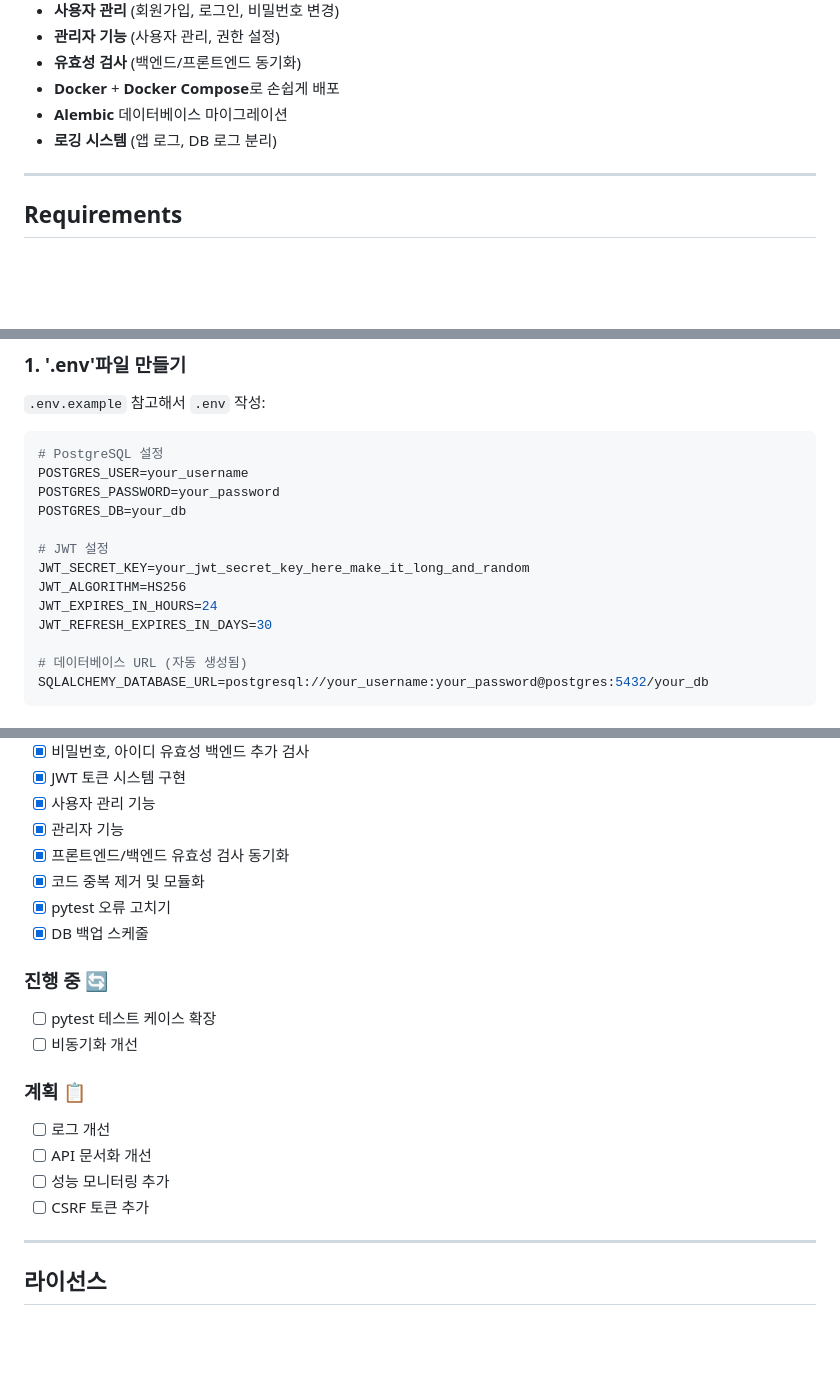
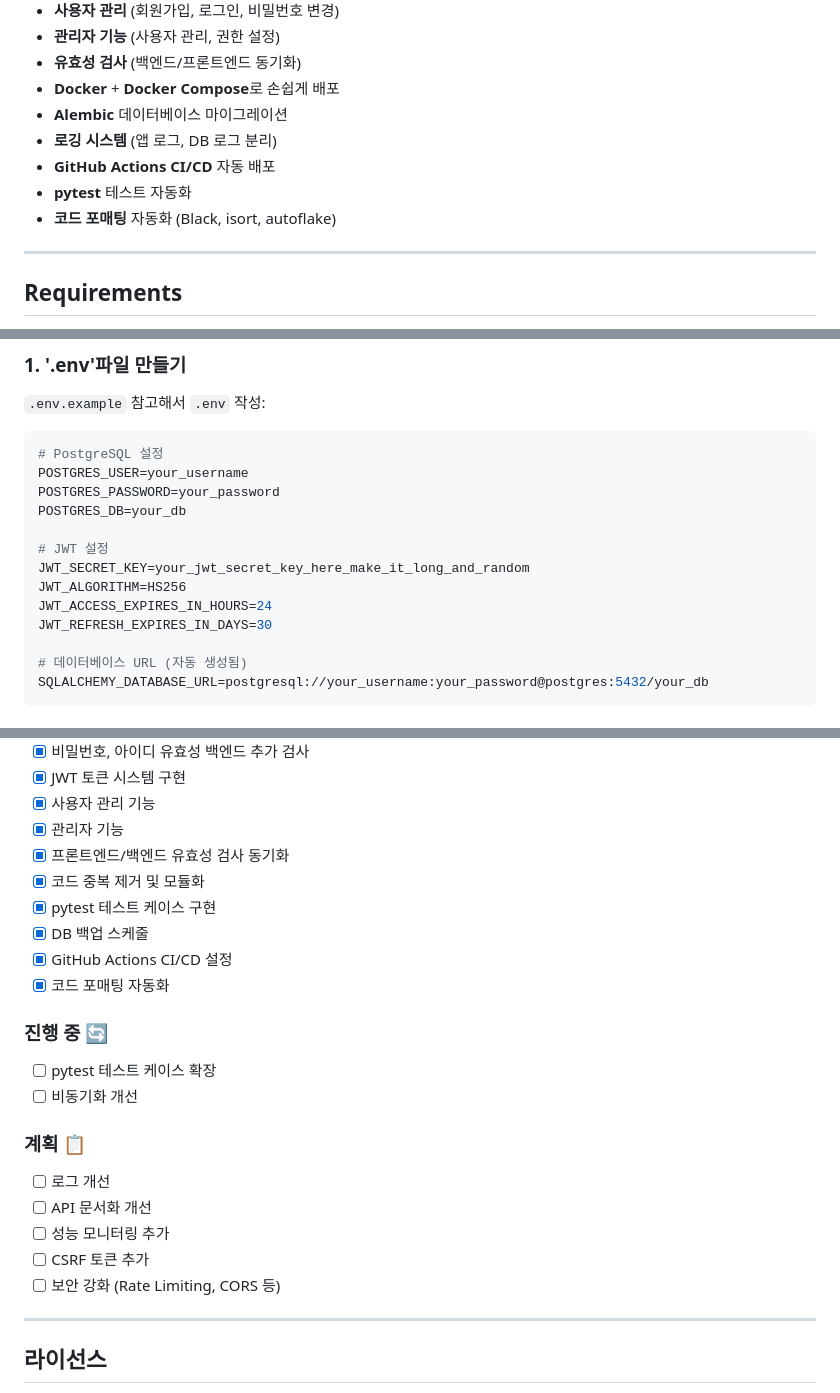
Before and after one commit to nosmeri/fast-api-iot, a Markdown page: README.md, 3 parts joined by grey strips. Drawn GitHub-style; blank space fills up the shorter version.

```diff
--- a/README.md
+++ b/README.md
@@ -15,6 +15,9 @@ FastAPI + PostgreSQL 기반의 간단한 웹 API 프로젝트 🚀
 - **Docker** + **Docker Compose**로 손쉽게 배포
 - **Alembic** 데이터베이스 마이그레이션
 - **로깅 시스템** (앱 로그, DB 로그 분리)
+- **GitHub Actions CI/CD** 자동 배포
+- **pytest** 테스트 자동화
+- **코드 포매팅** 자동화 (Black, isort, autoflake)
 
 ---
 
@@ -44,7 +47,7 @@ POSTGRES_DB=your_db
 # JWT 설정
 JWT_SECRET_KEY=your_jwt_secret_key_here_make_it_long_and_random
 JWT_ALGORITHM=HS256
-JWT_EXPIRES_IN_HOURS=24
+JWT_ACCESS_EXPIRES_IN_HOURS=24
 JWT_REFRESH_EXPIRES_IN_DAYS=30
 
 # 데이터베이스 URL (자동 생성됨)
@@ -236,8 +263,10 @@ source ./scripts/format.sh
 - [x] 관리자 기능
 - [x] 프론트엔드/백엔드 유효성 검사 동기화
 - [x] 코드 중복 제거 및 모듈화
-- [x] pytest 오류 고치기
+- [x] pytest 테스트 케이스 구현
 - [x] DB 백업 스케줄
+- [x] GitHub Actions CI/CD 설정
+- [x] 코드 포매팅 자동화
 
 ### 진행 중 🔄
 - [ ] pytest 테스트 케이스 확장
@@ -248,6 +277,7 @@ source ./scripts/format.sh
 - [ ] API 문서화 개선
 - [ ] 성능 모니터링 추가
 - [ ] CSRF 토큰 추가
+- [ ] 보안 강화 (Rate Limiting, CORS 등)
 
 ---
 
```
Also changed, not shown: other parts of README.md (+43 -19 lines).
